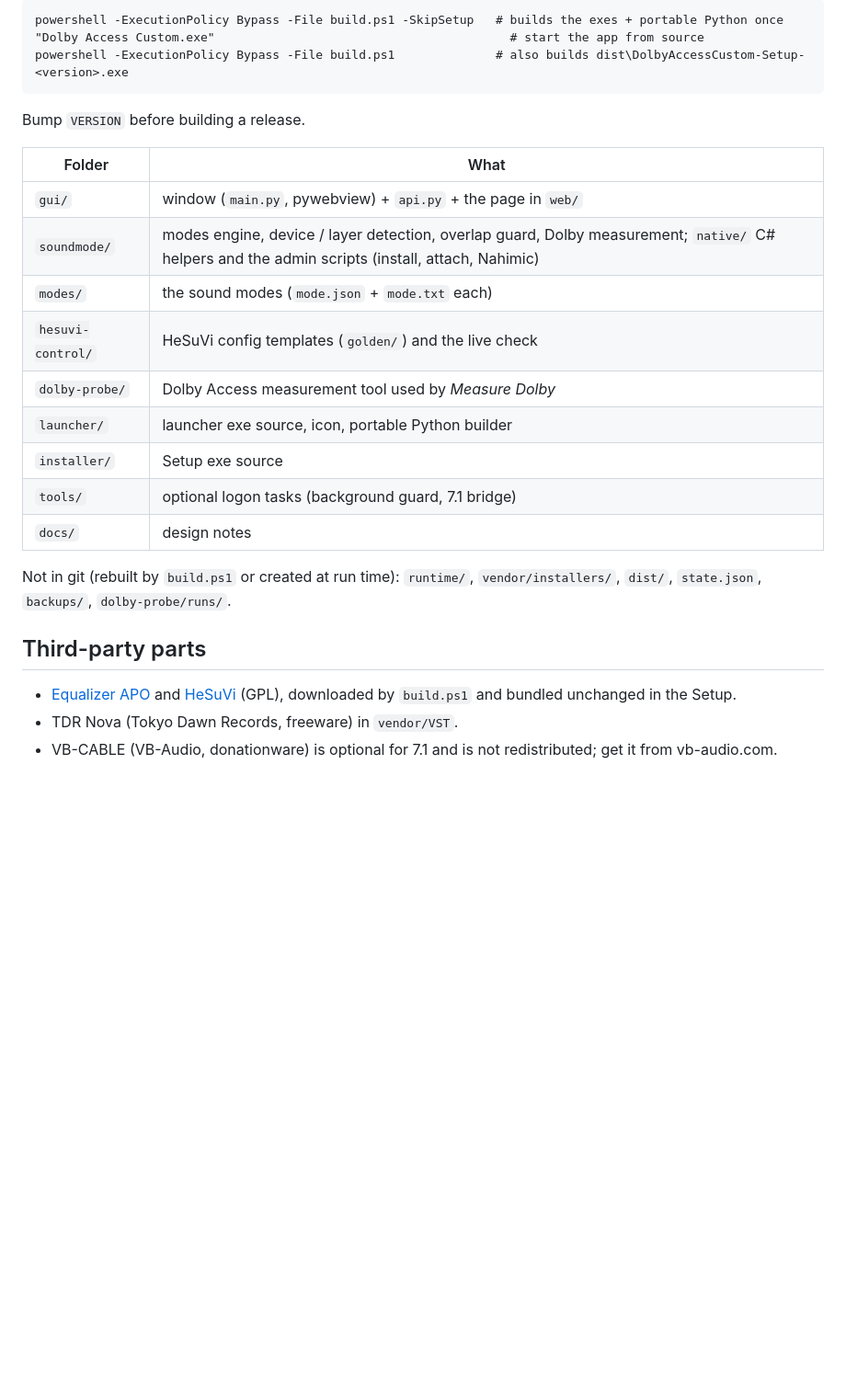
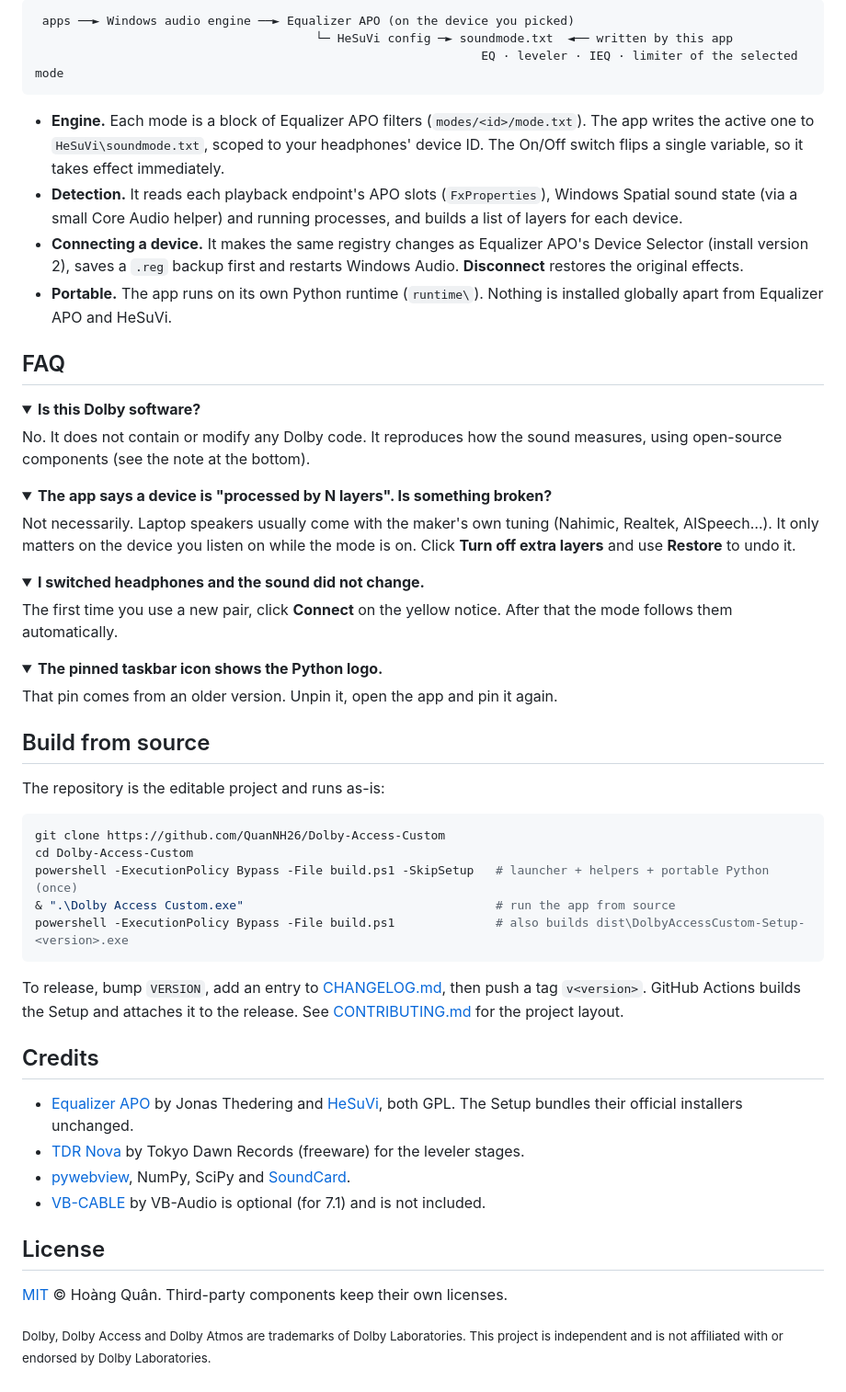
Before and after one commit to QuanNH26/Dolby-Access-Custom, a Markdown page: README.md, the part around one of its changes. Shown at 92% size. GitHub-like rendering; folded sections open; blank space fills up the shorter version.

````diff
--- a/README.md
+++ b/README.md
@@ -18,30 +57,75 @@ The source runs as-is from this folder:
 
 ```
-powershell -ExecutionPolicy Bypass -File build.ps1 -SkipSetup   # builds the exes + portable Python once
-"Dolby Access Custom.exe"                                         # start the app from source
+ apps ──► Windows audio engine ──► Equalizer APO (on the device you picked)
+                                       └─ HeSuVi config ─► soundmode.txt  ◄── written by this app
+                                                              EQ · leveler · IEQ · limiter of the selected mode
+```
+
+- **Engine.** Each mode is a block of Equalizer APO filters (`modes/<id>/mode.txt`). The app writes the active one to
+  `HeSuVi\soundmode.txt`, scoped to your headphones' device ID. The On/Off switch flips a single variable, so it takes
+  effect immediately.
+- **Detection.** It reads each playback endpoint's APO slots (`FxProperties`), Windows Spatial sound state (via a small
+  Core Audio helper) and running processes, and builds a list of layers for each device.
+- **Connecting a device.** It makes the same registry changes as Equalizer APO's Device Selector (install version 2),
+  saves a `.reg` backup first and restarts Windows Audio. **Disconnect** restores the original effects.
+- **Portable.** The app runs on its own Python runtime (`runtime\`). Nothing is installed globally apart from Equalizer APO
+  and HeSuVi.
+
+## FAQ
+
+<details>
+<summary><b>Is this Dolby software?</b></summary>
+
+No. It does not contain or modify any Dolby code. It reproduces how the sound measures, using open-source components
+(see the note at the bottom).
+</details>
+
+<details>
+<summary><b>The app says a device is "processed by N layers". Is something broken?</b></summary>
+
+Not necessarily. Laptop speakers usually come with the maker's own tuning (Nahimic, Realtek, AISpeech…). It only matters
+on the device you listen on while the mode is on. Click <b>Turn off extra layers</b> and use <b>Restore</b> to undo it.
+</details>
+
+<details>
+<summary><b>I switched headphones and the sound did not change.</b></summary>
+
+The first time you use a new pair, click <b>Connect</b> on the yellow notice. After that the mode follows them
+automatically.
+</details>
+
+<details>
+<summary><b>The pinned taskbar icon shows the Python logo.</b></summary>
+
+That pin comes from an older version. Unpin it, open the app and pin it again.
+</details>
+
+## Build from source
+
+The repository is the editable project and runs as-is:
+
+```powershell
+git clone https://github.com/QuanNH26/Dolby-Access-Custom
+cd Dolby-Access-Custom
+powershell -ExecutionPolicy Bypass -File build.ps1 -SkipSetup   # launcher + helpers + portable Python (once)
+& ".\Dolby Access Custom.exe"                                   # run the app from source
 powershell -ExecutionPolicy Bypass -File build.ps1              # also builds dist\DolbyAccessCustom-Setup-<version>.exe
 ```
 
-Bump `VERSION` before building a release.
+To release, bump `VERSION`, add an entry to [CHANGELOG.md](CHANGELOG.md), then push a tag `v<version>`. GitHub Actions builds
+the Setup and attaches it to the release. See [CONTRIBUTING.md](CONTRIBUTING.md) for the project layout.
 
-| Folder | What |
-|---|---|
-| `gui/` | window (`main.py`, pywebview) + `api.py` + the page in `web/` |
-| `soundmode/` | modes engine, device / layer detection, overlap guard, Dolby measurement; `native/` C# helpers and the admin scripts (install, attach, Nahimic) |
-| `modes/` | the sound modes (`mode.json` + `mode.txt` each) |
-| `hesuvi-control/` | HeSuVi config templates (`golden/`) and the live check |
-| `dolby-probe/` | Dolby Access measurement tool used by *Measure Dolby* |
-| `launcher/` | launcher exe source, icon, portable Python builder |
-| `installer/` | Setup exe source |
-| `tools/` | optional logon tasks (background guard, 7.1 bridge) |
-| `docs/` | design notes |
+## Credits
 
-Not in git (rebuilt by `build.ps1` or created at run time): `runtime/`, `vendor/installers/`, `dist/`, `state.json`,
-`backups/`, `dolby-probe/runs/`.
+- [Equalizer APO](https://sourceforge.net/projects/equalizerapo/) by Jonas Thedering and [HeSuVi](https://sourceforge.net/projects/hesuvi/),
+  both GPL. The Setup bundles their official installers unchanged.
+- [TDR Nova](https://www.tokyodawn.net/tdr-nova/) by Tokyo Dawn Records (freeware) for the leveler stages.
+- [pywebview](https://pywebview.flowrl.com/), NumPy, SciPy and [SoundCard](https://github.com/bastibe/SoundCard).
+- [VB-CABLE](https://vb-audio.com/Cable/) by VB-Audio is optional (for 7.1) and is not included.
 
-## Third-party parts
+## License
 
-- [Equalizer APO](https://sourceforge.net/projects/equalizerapo/) and [HeSuVi](https://sourceforge.net/projects/hesuvi/)
-  (GPL), downloaded by `build.ps1` and bundled unchanged in the Setup.
-- TDR Nova (Tokyo Dawn Records, freeware) in `vendor/VST`.
-- VB-CABLE (VB-Audio, donationware) is optional for 7.1 and is not redistributed; get it from vb-audio.com.
+[MIT](LICENSE) © Hoàng Quân. Third-party components keep their own licenses.
+
+<sub>Dolby, Dolby Access and Dolby Atmos are trademarks of Dolby Laboratories. This project is independent and is not
+affiliated with or endorsed by Dolby Laboratories.</sub>
````
Also changed, not shown: other parts of README.md (+50 -11 lines), .github/pull_request_template.md (added, +6 -0 lines), CHANGELOG.md (added, +25 -0 lines), CONTRIBUTING.md (added, +52 -0 lines), docs/images/devices.png (added), docs/images/measure.png (added), docs/images/modes.png (added), docs/images/surround.png (added), 5 other files.
